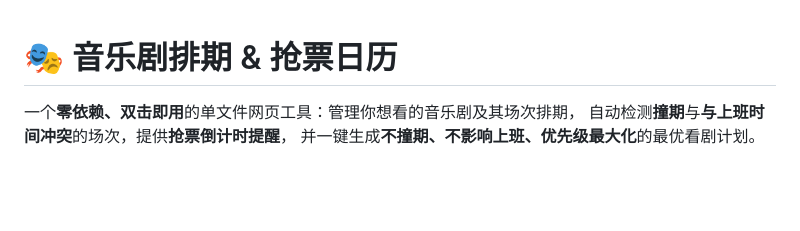
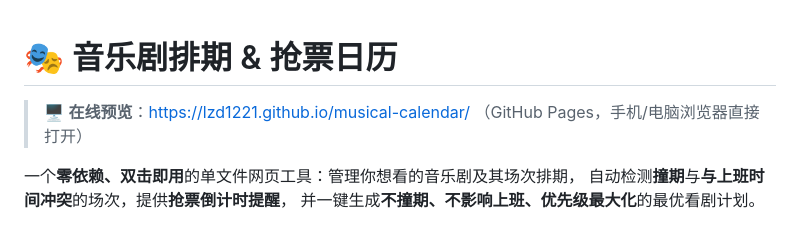
Before and after one commit to lzd1221/musical-calendar, a Markdown page: README.md, the part around the change. GitHub-like rendering; blank space fills up the shorter version.

Commit message:
docs: add online preview link (GitHub Pages)

```diff
--- a/README.md
+++ b/README.md
@@ -1,4 +1,6 @@
 # 🎭 音乐剧排期 & 抢票日历
+
+> 🖥 **在线预览**：https://lzd1221.github.io/musical-calendar/ （GitHub Pages，手机/电脑浏览器直接打开）
 
 一个**零依赖、双击即用**的单文件网页工具：管理你想看的音乐剧及其场次排期，
 自动检测**撞期**与**与上班时间冲突**的场次，提供**抢票倒计时提醒**，
```
